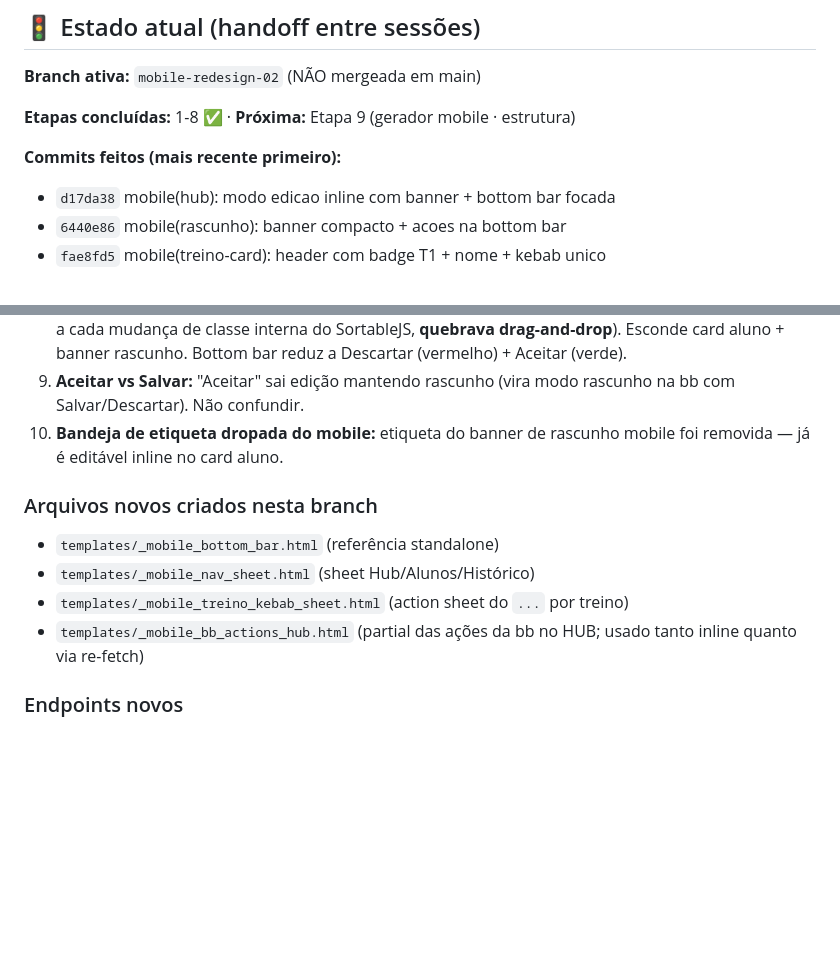
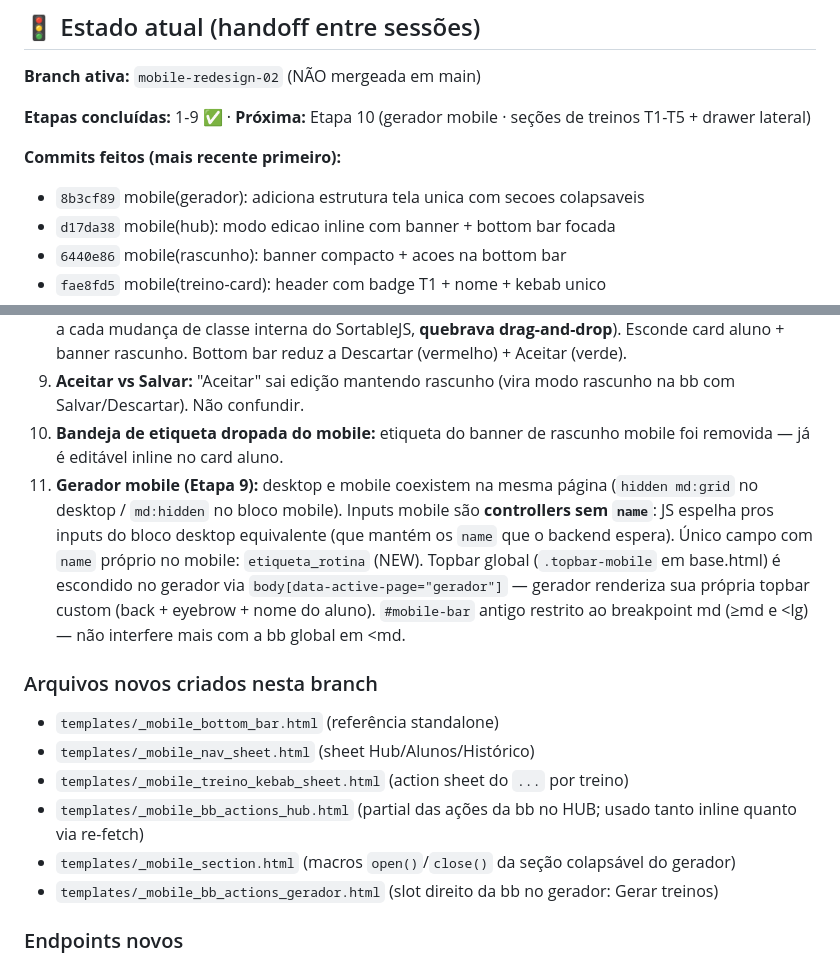
Before and after one commit to berfleck/workout-app2, a Markdown page: docs/redesign/guia_redesign_mobile.md, 2 parts joined by grey strips. GitHub-like rendering; blank space fills up the shorter version.

Commit message:
docs(mobile): marca etapa 9 concluida + atualiza handoff
Co-Authored-By: Claude Opus 4.7 (1M context) <noreply@anthropic.com>

```diff
--- a/docs/redesign/guia_redesign_mobile.md
+++ b/docs/redesign/guia_redesign_mobile.md
@@ -12,9 +12,10 @@
 
 **Branch ativa:** `mobile-redesign-02` (NÃO mergeada em main)
 
-**Etapas concluídas:** 1-8 ✅ · **Próxima:** Etapa 9 (gerador mobile · estrutura)
+**Etapas concluídas:** 1-9 ✅ · **Próxima:** Etapa 10 (gerador mobile · seções de treinos T1-T5 + drawer lateral)
 
 **Commits feitos (mais recente primeiro):**
+- `8b3cf89` mobile(gerador): adiciona estrutura tela unica com secoes colapsaveis
 - `d17da38` mobile(hub): modo edicao inline com banner + bottom bar focada
 - `6440e86` mobile(rascunho): banner compacto + acoes na bottom bar
 - `fae8fd5` mobile(treino-card): header com badge T1 + nome + kebab unico
@@ -37,6 +38,7 @@
 8. **Modo edição (Etapa 8):** `body.body--em-edicao` toggleda via JS (não `:has()` — `:has()` re-avaliava CSS a cada mudança de classe interna do SortableJS, **quebrava drag-and-drop**). Esconde card aluno + banner rascunho. Bottom bar reduz a Descartar (vermelho) + Aceitar (verde).
 9. **Aceitar vs Salvar:** "Aceitar" sai edição mantendo rascunho (vira modo rascunho na bb com Salvar/Descartar). Não confundir.
 10. **Bandeja de etiqueta dropada do mobile:** etiqueta do banner de rascunho mobile foi removida — já é editável inline no card aluno.
+11. **Gerador mobile (Etapa 9):** desktop e mobile coexistem na mesma página (`hidden md:grid` no desktop / `md:hidden` no bloco mobile). Inputs mobile são **controllers sem `name`**: JS espelha pros inputs do bloco desktop equivalente (que mantém os `name` que o backend espera). Único campo com `name` próprio no mobile: `etiqueta_rotina` (NEW). Topbar global (`.topbar-mobile` em base.html) é escondido no gerador via `body[data-active-page="gerador"]` — gerador renderiza sua própria topbar custom (back + eyebrow + nome do aluno). `#mobile-bar` antigo restrito ao breakpoint md (≥md e <lg) — não interfere mais com a bb global em <md.
 
 ### Arquivos novos criados nesta branch
 
@@ -44,6 +46,8 @@
 - `templates/_mobile_nav_sheet.html` (sheet Hub/Alunos/Histórico)
 - `templates/_mobile_treino_kebab_sheet.html` (action sheet do `...` por treino)
 - `templates/_mobile_bb_actions_hub.html` (partial das ações da bb no HUB; usado tanto inline quanto via re-fetch)
+- `templates/_mobile_section.html` (macros `open()`/`close()` da seção colapsável do gerador)
+- `templates/_mobile_bb_actions_gerador.html` (slot direito da bb no gerador: Gerar treinos)
 
 ### Endpoints novos
 
```
Also changed, not shown: other parts of docs/redesign/guia_redesign_mobile.md (+1 -1 lines), CLAUDE.md (+1 -1 lines).
